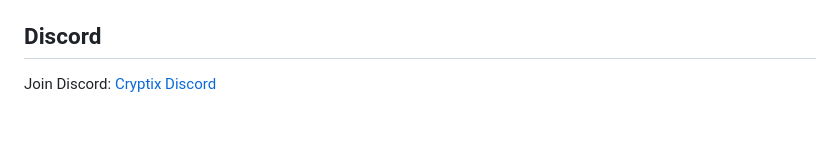
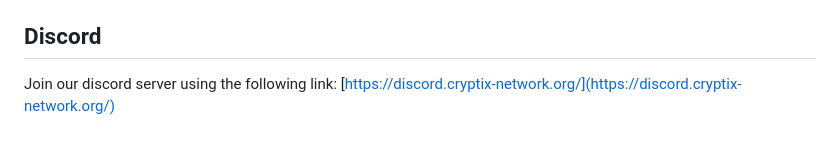
Before and after one commit to cryptix-network/rusty-cryptix, a Markdown page: README.md, the part around the change. GitHub-like rendering.

```diff
--- a/README.md
+++ b/README.md
@@ -423,4 +423,5 @@ Logging in `cryptixd` and `simpa` can be [filtered](https://docs.rs/env_logger/0
 
 
 ## Discord
-Join Discord: [Cryptix Discord](https://discord.gg/SxXCXHFFeA)
+
+Join our discord server using the following link: [https://discord.cryptix-network.org/](https://discord.cryptix-network.org/)
```
